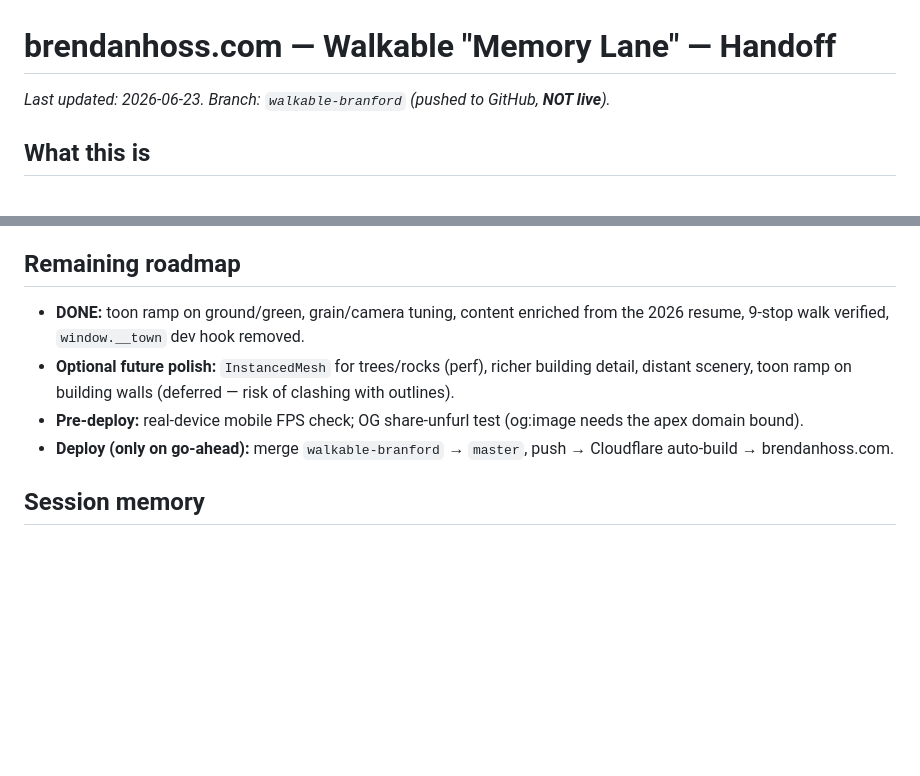
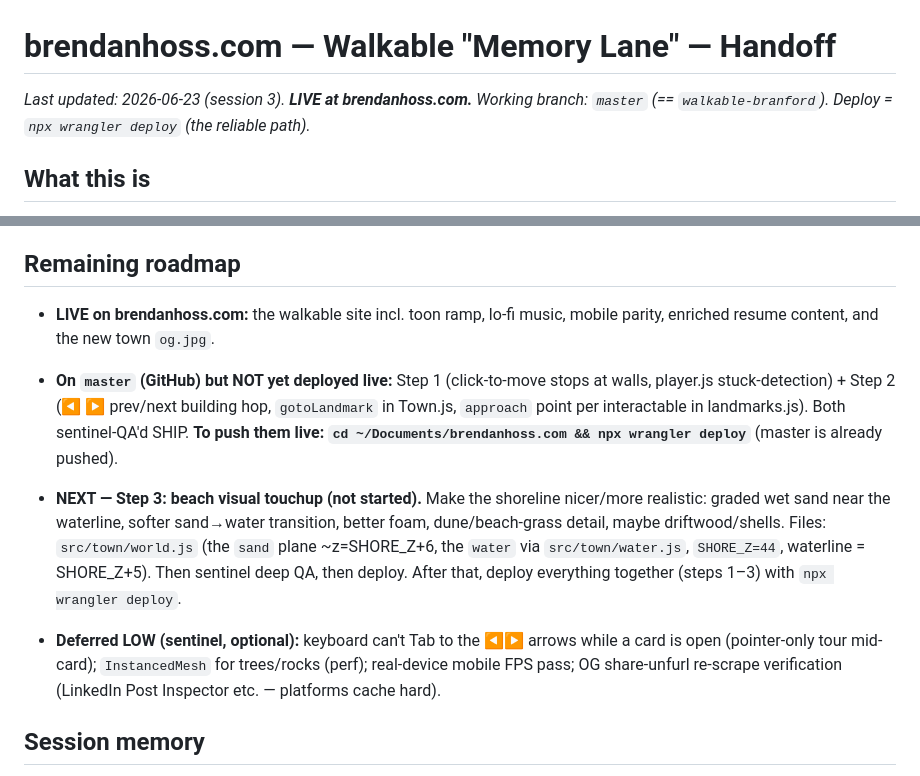
Before and after one commit to Bh0ss/brendanhoss.com, a Markdown page: HANDOFF.md, 2 parts joined by grey strips. Drawn GitHub-style; blank space fills up the shorter version.

Commit message:
docs: handoff update — live status, steps 1+2 done (undeployed), Step 3 beach next

```diff
--- a/HANDOFF.md
+++ b/HANDOFF.md
@@ -1,6 +1,7 @@
 # brendanhoss.com — Walkable "Memory Lane" — Handoff
 
-_Last updated: 2026-06-23. Branch: `walkable-branford` (pushed to GitHub, **NOT live**)._
+_Last updated: 2026-06-23 (session 3). **LIVE at brendanhoss.com.** Working branch:
+`master` (== `walkable-branford`). Deploy = `npx wrangler deploy` (the reliable path)._
 
 ## What this is
 
@@ -78,14 +79,22 @@ to read a landmark · Esc/✕/backdrop to close.
   by removing the curl and using a large flat ground that fades into a fog horizon.
 
 ## Remaining roadmap
-- **DONE:** toon ramp on ground/green, grain/camera tuning, content enriched from the 2026 resume,
-  9-stop walk verified, `window.__town` dev hook removed.
-- **Optional future polish:** `InstancedMesh` for trees/rocks (perf), richer building detail,
-  distant scenery, toon ramp on building walls (deferred — risk of clashing with outlines).
-- **Pre-deploy:** real-device mobile FPS check; OG share-unfurl test (og:image needs the apex
-  domain bound).
-- **Deploy (only on go-ahead):** merge `walkable-branford` → `master`, push → Cloudflare
-  auto-build → brendanhoss.com.
+- **LIVE on brendanhoss.com:** the walkable site incl. toon ramp, lo-fi music, mobile parity,
+  enriched resume content, and the new town `og.jpg`.
+- **On `master` (GitHub) but NOT yet deployed live:** Step 1 (click-to-move stops at walls,
+  player.js stuck-detection) + Step 2 (◀ ▶ prev/next building hop, `gotoLandmark` in Town.js,
+  `approach` point per interactable in landmarks.js). Both sentinel-QA'd SHIP. **To push them
+  live: `cd ~/Documents/brendanhoss.com && npx wrangler deploy`** (master is already pushed).
+
+- **NEXT — Step 3: beach visual touchup (not started).** Make the shoreline nicer/more realistic:
+  graded wet sand near the waterline, softer sand→water transition, better foam, dune/beach-grass
+  detail, maybe driftwood/shells. Files: `src/town/world.js` (the `sand` plane ~z=SHORE_Z+6, the
+  `water` via `src/town/water.js`, `SHORE_Z=44`, waterline = SHORE_Z+5). Then sentinel deep QA,
+  then deploy. After that, deploy everything together (steps 1–3) with `npx wrangler deploy`.
+
+- **Deferred LOW (sentinel, optional):** keyboard can't Tab to the ◀▶ arrows while a card is open
+  (pointer-only tour mid-card); `InstancedMesh` for trees/rocks (perf); real-device mobile FPS pass;
+  OG share-unfurl re-scrape verification (LinkedIn Post Inspector etc. — platforms cache hard).
 
 ## Session memory
 Archimedes session saved (Faraday): ID `f4e2361b-b3dc-4249-8982-eb539c75785f`. Two `learning`
```
